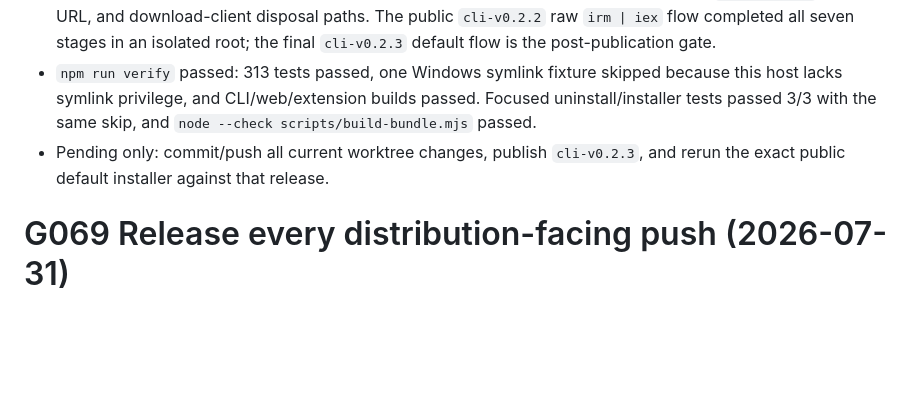
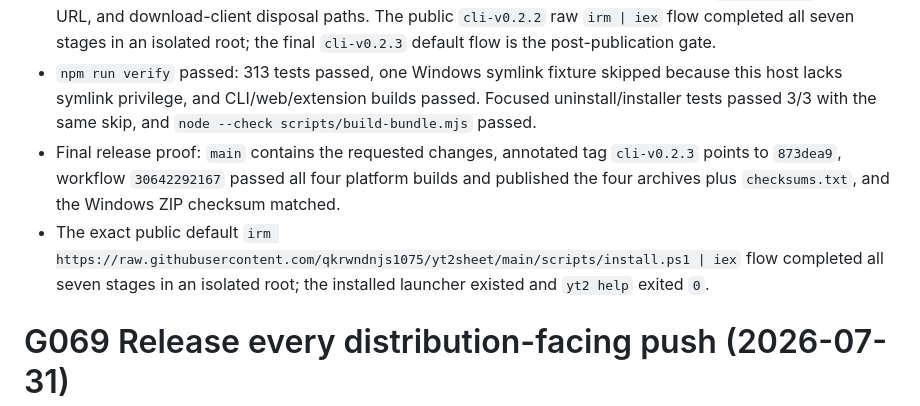
Before and after one commit to qkrwndnjs1075/yt2sheet, a Markdown page: tasks/todo.md, the part around one of its changes. GitHub-like rendering; blank space fills up the shorter version.

Commit message:
docs(tasks): record cli-v0.2.3 release

```diff
--- a/tasks/todo.md
+++ b/tasks/todo.md
@@ -17,7 +17,8 @@
 - Windows fixture red/green proof: the old implementation returned `deferred: true`; the fixed path returns `deferred: false` and removes the fixture root. The real `0.2.3` bundle uses the launcher handoff required by Windows file locks, returns uninstall exit code `0`, prints no scheduled-cleanup message, and removed its root after the lock-release window without user action.
 - The PowerShell installer remains BOM-free and WebClient-based, now guards missing `LOCALAPPDATA`, release URL, and download-client disposal paths. The public `cli-v0.2.2` raw `irm | iex` flow completed all seven stages in an isolated root; the final `cli-v0.2.3` default flow is the post-publication gate.
 - `npm run verify` passed: 313 tests passed, one Windows symlink fixture skipped because this host lacks symlink privilege, and CLI/web/extension builds passed. Focused uninstall/installer tests passed 3/3 with the same skip, and `node --check scripts/build-bundle.mjs` passed.
-- Pending only: commit/push all current worktree changes, publish `cli-v0.2.3`, and rerun the exact public default installer against that release.
+- Final release proof: `main` contains the requested changes, annotated tag `cli-v0.2.3` points to `873dea9`, workflow `30642292167` passed all four platform builds and published the four archives plus `checksums.txt`, and the Windows ZIP checksum matched.
+- The exact public default `irm https://raw.githubusercontent.com/qkrwndnjs1075/yt2sheet/main/scripts/install.ps1 | iex` flow completed all seven stages in an isolated root; the installed launcher existed and `yt2 help` exited `0`.
 
 # G069 Release every distribution-facing push (2026-07-31)
 
```
Also changed, not shown: other parts of tasks/todo.md (+1 -1 lines).
